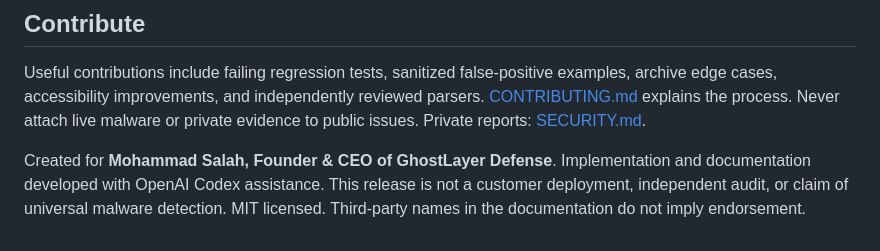
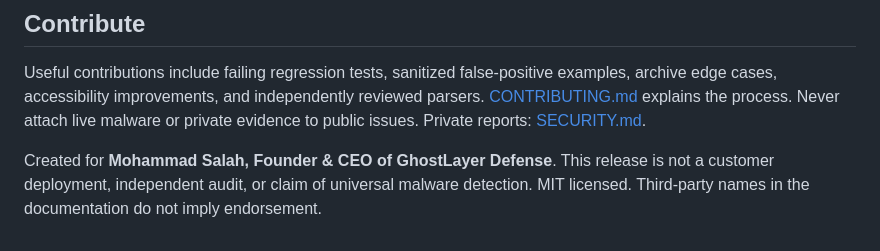
Before and after one commit to Moesalah12/ghostlayer-lens, a Markdown page: README.md, the part around the change. Rendered like a GitHub page.

Commit message:
Remove development-tool attribution from public documentation

```diff
--- a/README.md
+++ b/README.md
@@ -86,4 +86,4 @@ A legitimate installer may request administrator privileges. Documentation can c
 
 Useful contributions include failing regression tests, sanitized false-positive examples, archive edge cases, accessibility improvements, and independently reviewed parsers. [CONTRIBUTING.md](CONTRIBUTING.md) explains the process. Never attach live malware or private evidence to public issues. Private reports: [SECURITY.md](SECURITY.md).
 
-Created for **Mohammad Salah, Founder & CEO of GhostLayer Defense**. Implementation and documentation developed with OpenAI Codex assistance. This release is not a customer deployment, independent audit, or claim of universal malware detection. MIT licensed. Third-party names in the documentation do not imply endorsement.
+Created for **Mohammad Salah, Founder & CEO of GhostLayer Defense**. This release is not a customer deployment, independent audit, or claim of universal malware detection. MIT licensed. Third-party names in the documentation do not imply endorsement.
```
